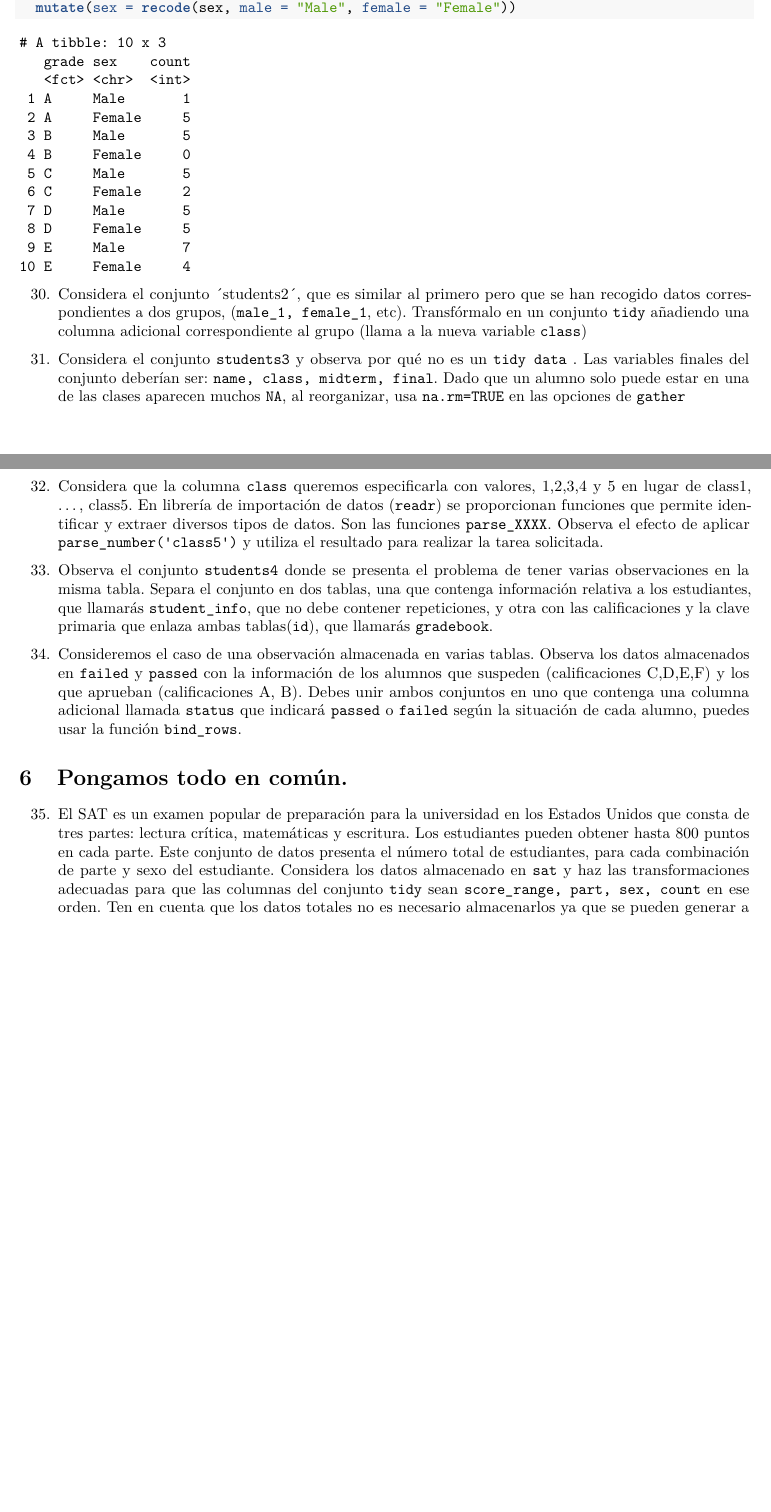
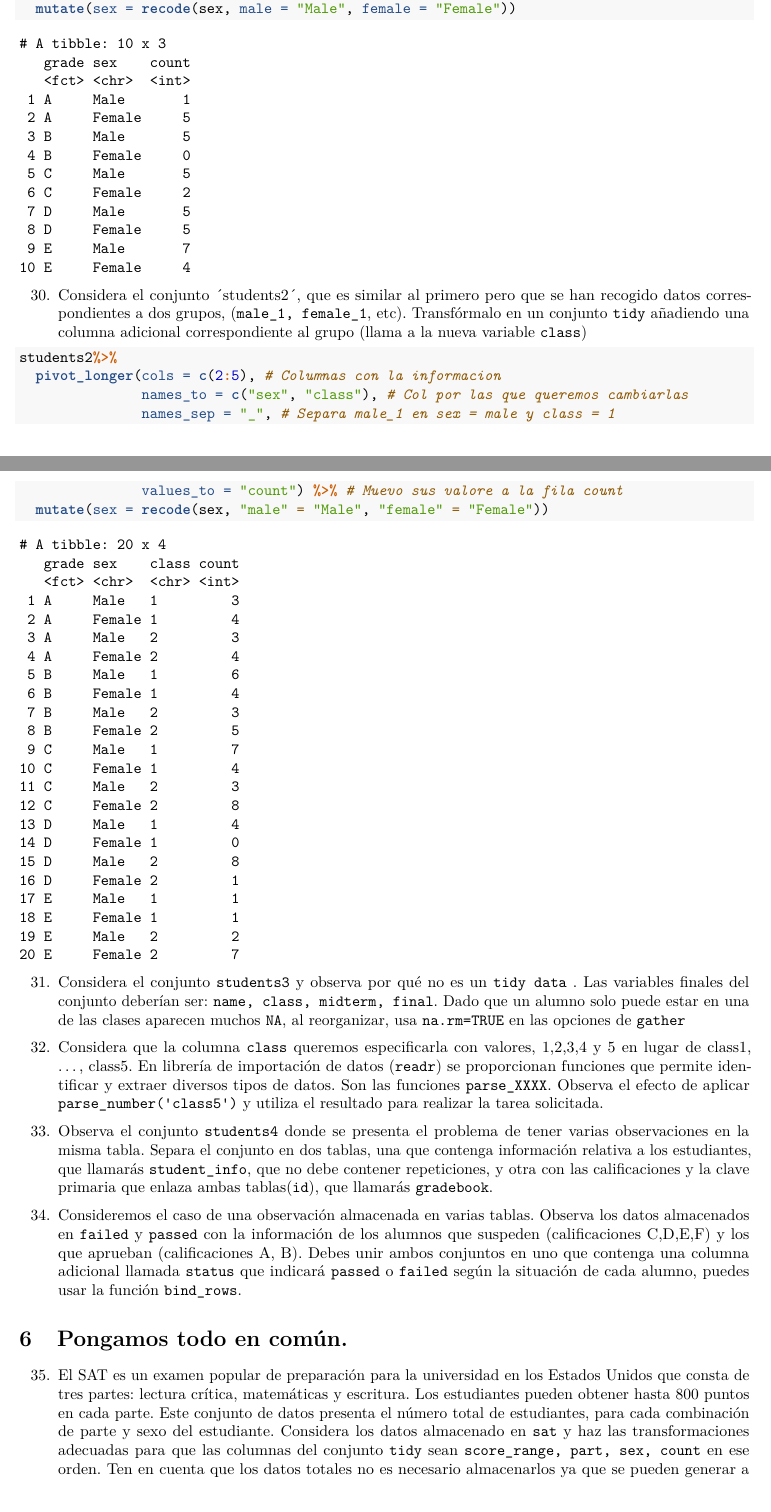
Before and after one commit to jovimo3/RaceTema4, an R Markdown document (CarreraTydiverse_Alumno.Rmd): two parts of pages 13 and 14 of 15 before the commit and two parts of pages 13 and 14 of 16 after it, joined at a grey line, cut so that both start at the same text, the shorter picture padded with empty space. Rendered offline with R 4.5, knitr and Pandoc, then LaTeX, with nearby package versions.

Commit message:
-Ejer 30

````diff
--- a/CarreraTydiverse_Alumno.Rmd
+++ b/CarreraTydiverse_Alumno.Rmd
@@ -507,9 +507,12 @@ students %>%
     nueva variable `class`)
 
 ```{r}
-
-
-
+students2%>%
+  pivot_longer(cols = c(2:5), # Columnas con la informacion
+               names_to = c("sex", "class"), # Col por las que queremos cambiarlas
+               names_sep = "_", # Separa male_1 en sex = male y class = 1
+               values_to = "count") %>% # Muevo sus valore a la fila count
+  mutate(sex = recode(sex, "male" = "Male", "female" = "Female"))
 
 ```
 
````
